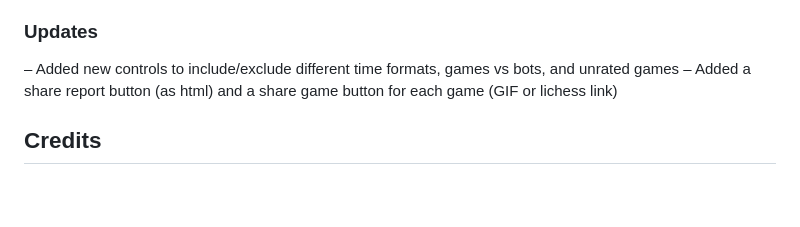
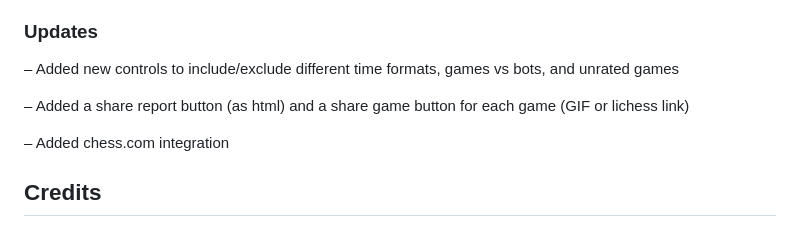
Before and after one commit to chuckmeister3d/magnum-opus-chess, a Markdown page: README.md, the part around the change. GitHub-like rendering; blank space fills up the shorter version.

Commit message:
Enhance README with new features and integrations
Added chess.com integration and new sharing features.

```diff
--- a/README.md
+++ b/README.md
@@ -60,7 +60,10 @@ Before analysing un-evaluated games, the site benchmarks Stockfish on the visito
 ### Updates
 
 – Added new controls to include/exclude different time formats, games vs bots, and unrated games
+
 – Added a share report button (as html) and a share game button for each game (GIF or lichess link)
+
+– Added chess.com integration
 
 ## Credits
 
```
